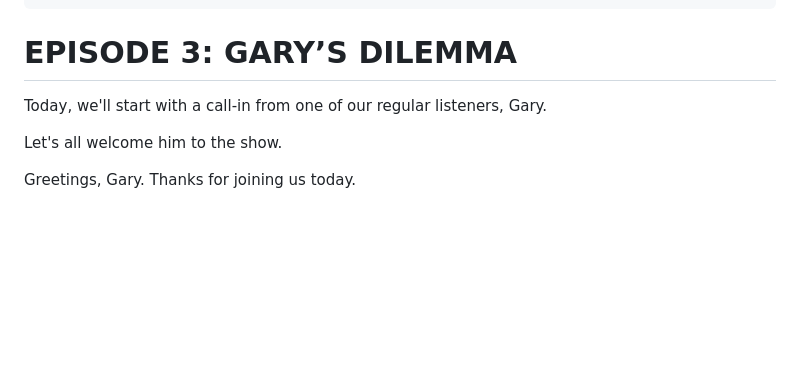
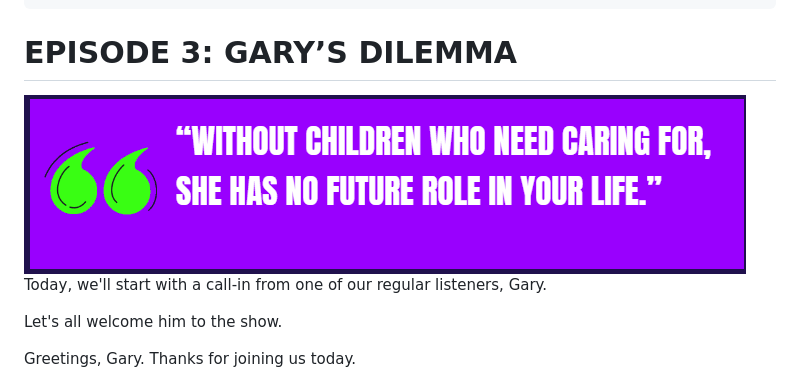
Before and after one commit to monapdx/The-Misogyny-Podcast, a Markdown page: episodes/episode-3.md, the part around the change. GitHub-like rendering; blank space fills up the shorter version.

```diff
--- a/episodes/episode-3.md
+++ b/episodes/episode-3.md
@@ -5,6 +5,8 @@ tags: [interview, marriage, dating, relationships, infertility]
 ---
 
 # EPISODE 3: GARY’S DILEMMA
+
+<img src="../assets/episode-3-quote.gif">
 
 Today, we'll start with a call-in from one of our regular listeners, Gary.
 
```
